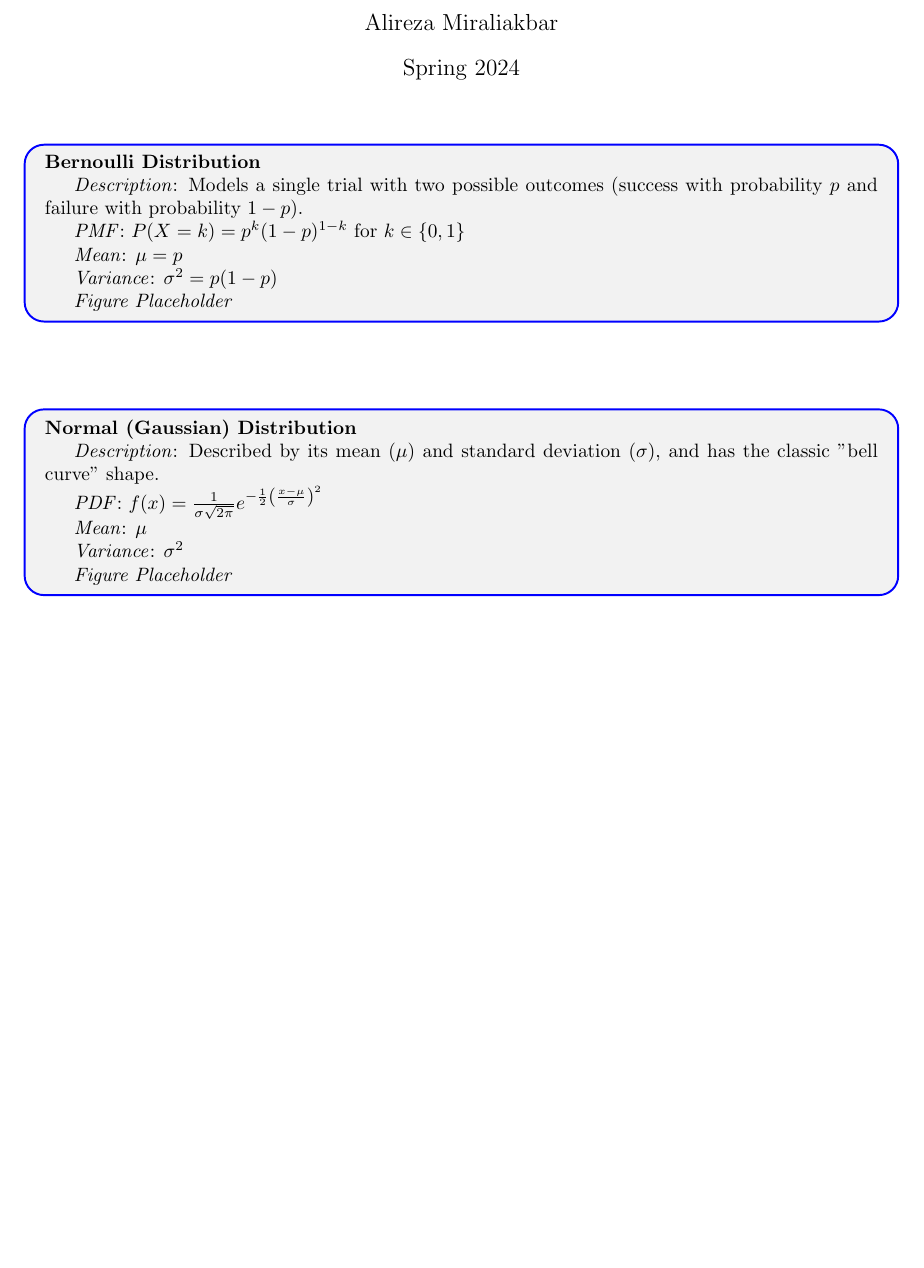
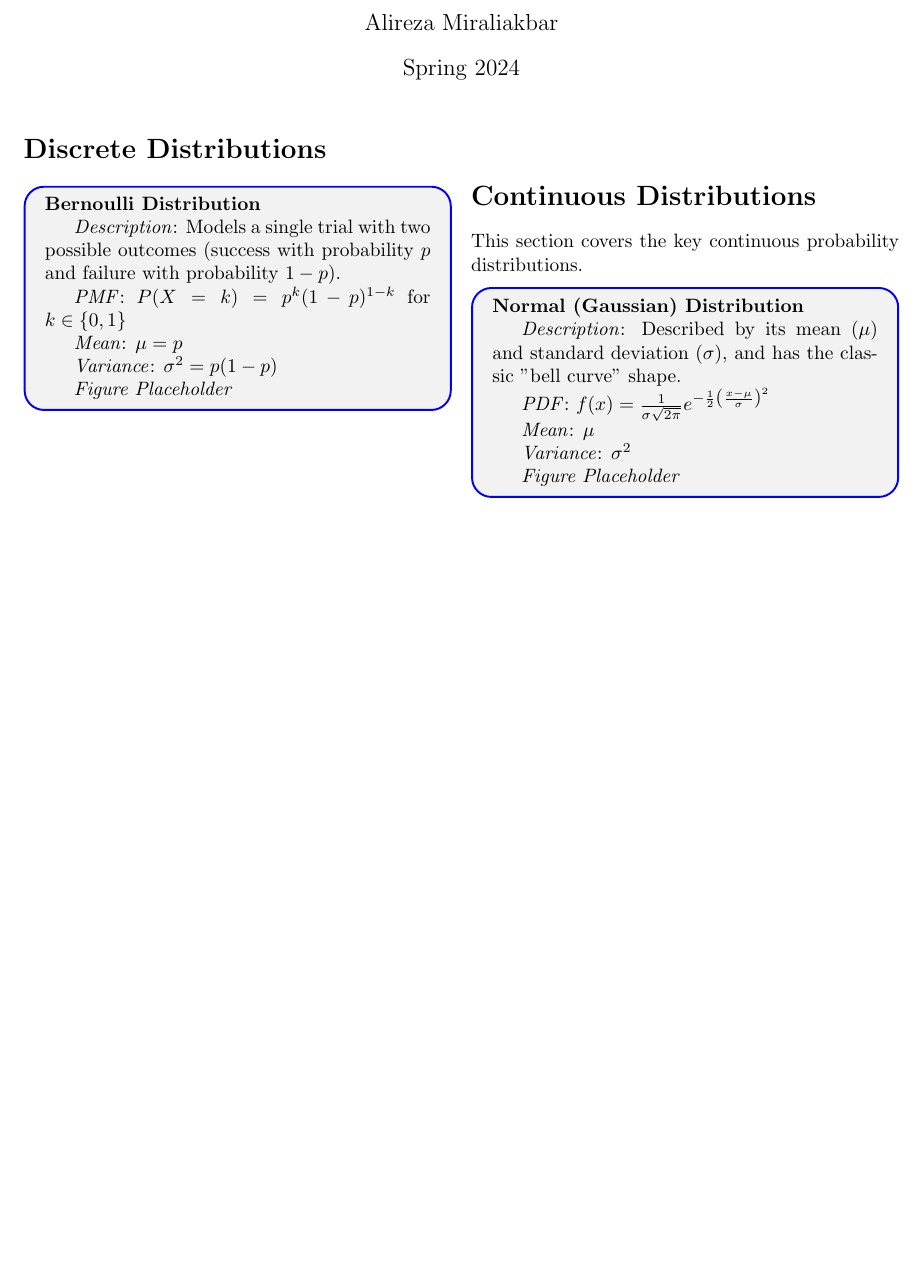
Before and after one commit to AlirezaMiraliakbar/Probability-Distributions, a LaTeX document (main.tex): part of the page, cut so that both start at the same text. Compiled offline with pdfLaTeX.

Commit message:
initialization

```diff
--- a/main.tex
+++ b/main.tex
@@ -4,6 +4,7 @@
 \usepackage{xcolor}
 \usepackage[framemethod=TikZ]{mdframed}
 \usepackage{graphicx}
+\usepackage{multicol}
 
 \mdfsetup{
   roundcorner=10pt,
@@ -19,6 +20,11 @@
 \begin{document}
 \maketitle
 
+\begin{multicols}{2}
+[
+\section*{Discrete Distributions}
+]
+
 % Bernoulli Distribution
 \begin{mdframed}
 \textbf{Bernoulli Distribution}
@@ -32,12 +38,15 @@
 \textit{Variance}: $\sigma^2 = p(1-p)$
 
 % Replace "example-image" with the actual file name of your figure
-% \includegraphics[width=0.5\textwidth]{example-image}
+% \includegraphics[width=\linewidth]{example-image}
 \textit{Figure Placeholder}
 
 \end{mdframed}
 
-\vspace{1cm}
+% Add more discrete distributions here following the same format
+
+\section*{Continuous Distributions}
+This section covers the key continuous probability distributions.
 
 % Normal Distribution
 \begin{mdframed}
@@ -52,11 +61,13 @@
 \textit{Variance}: $\sigma^2$
 
 % Replace "example-image" with the actual file name of your figure
-% \includegraphics[width=0.5\textwidth]{example-image}
+% \includegraphics[width=\linewidth]{example-image}
 \textit{Figure Placeholder}
 
 \end{mdframed}
 
-% Add additional distributions here following the same format
+% Add more continuous distributions here following the same format
+
+\end{multicols}
 
 \end{document}
```
Also changed, not shown: main.pdf, 3 other files.
